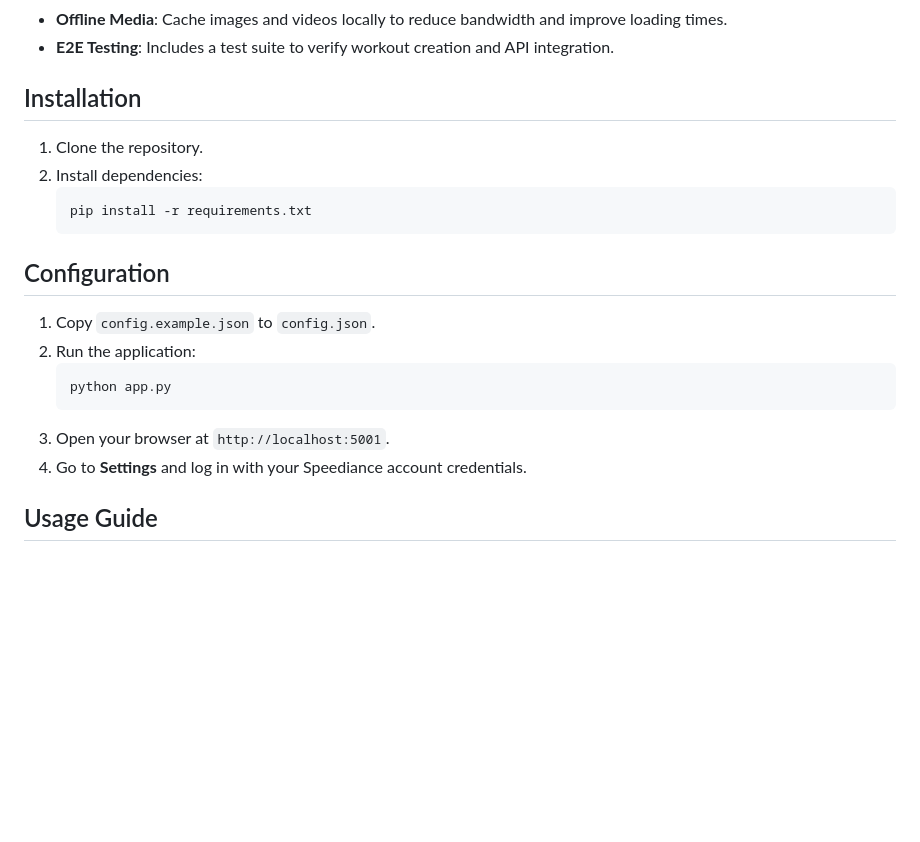
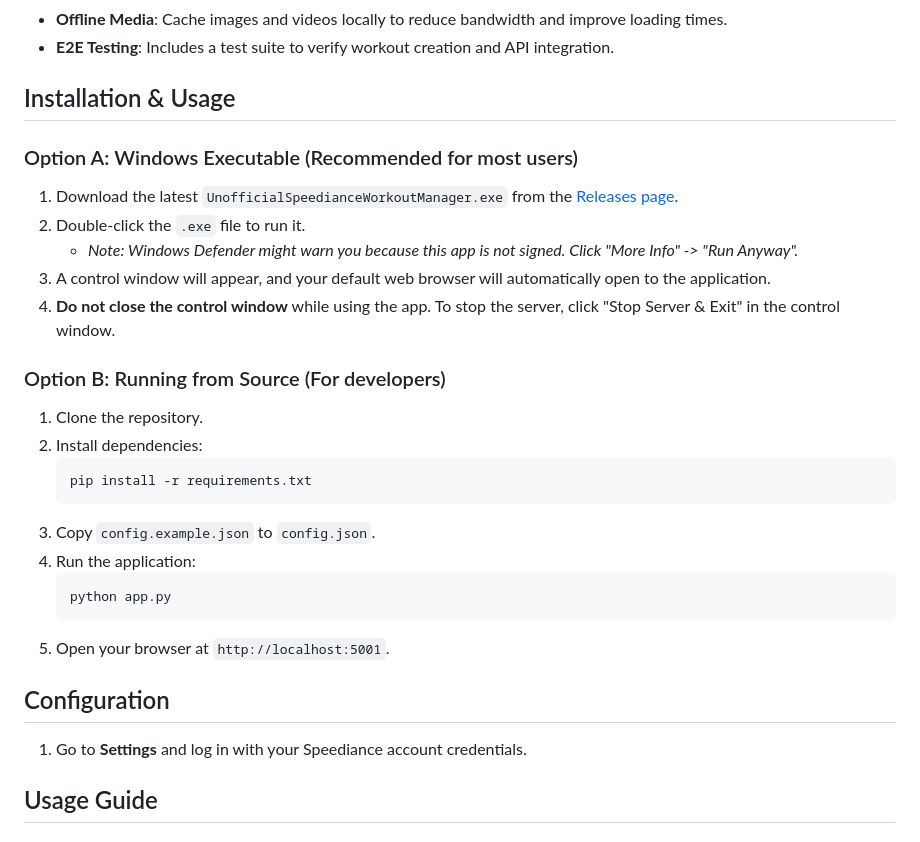
Before and after one commit to hbui3/UnofficialSpeedianceWorkoutManager, a Markdown page: README.md, the part around the change. GitHub-like rendering; blank space fills up the shorter version.

Commit message:
Update README with exe usage instructions

````diff
--- a/README.md
+++ b/README.md
@@ -11,23 +11,31 @@ A desktop web interface for managing Speediance Gym Monster workouts, viewing th
 - **Offline Media**: Cache images and videos locally to reduce bandwidth and improve loading times.
 - **E2E Testing**: Includes a test suite to verify workout creation and API integration.
 
-## Installation
+## Installation & Usage
 
+### Option A: Windows Executable (Recommended for most users)
+1.  Download the latest `UnofficialSpeedianceWorkoutManager.exe` from the [Releases page](https://github.com/hbui3/UnofficialSpeedianceWorkoutManager/releases).
+2.  Double-click the `.exe` file to run it.
+    *   *Note: Windows Defender might warn you because this app is not signed. Click "More Info" -> "Run Anyway".*
+3.  A control window will appear, and your default web browser will automatically open to the application.
+4.  **Do not close the control window** while using the app. To stop the server, click "Stop Server & Exit" in the control window.
+
+### Option B: Running from Source (For developers)
 1.  Clone the repository.
 2.  Install dependencies:
     ```bash
     pip install -r requirements.txt
     ```
+3.  Copy `config.example.json` to `config.json`.
+4.  Run the application:
+    ```bash
+    python app.py
+    ```
+5.  Open your browser at `http://localhost:5001`.
 
 ## Configuration
 
-1.  Copy `config.example.json` to `config.json`.
-2.  Run the application:
-    ```bash
-    python app.py
-    ```
-3.  Open your browser at `http://localhost:5001`.
-4.  Go to **Settings** and log in with your Speediance account credentials.
+1.  Go to **Settings** and log in with your Speediance account credentials.
 
 ## Usage Guide
 
````
